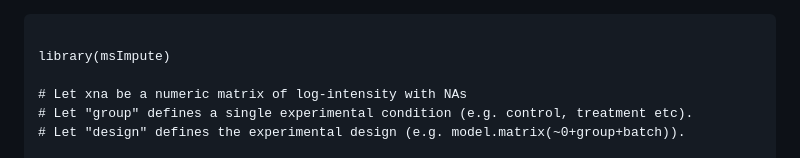
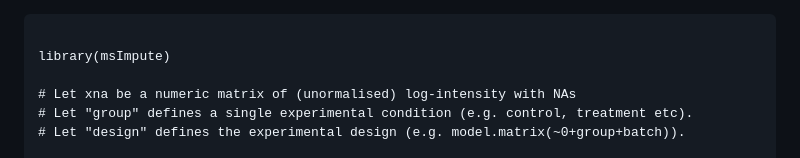
Before and after one commit to DavisLaboratory/msImpute, a Markdown page: README.md, the part around one of its changes. GitHub-like rendering.

Commit message:
upadte readme

```diff
--- a/README.md
+++ b/README.md
@@ -48,7 +48,7 @@ Quick Start
 
 library(msImpute)
 
-# Let xna be a numeric matrix of log-intensity with NAs
+# Let xna be a numeric matrix of (unormalised) log-intensity with NAs
 # Let "group" defines a single experimental condition (e.g. control, treatment etc).
 # Let "design" defines the experimental design (e.g. model.matrix(~0+group+batch)).
 
```
Also changed, not shown: other parts of README.md (+2 -1 lines).
